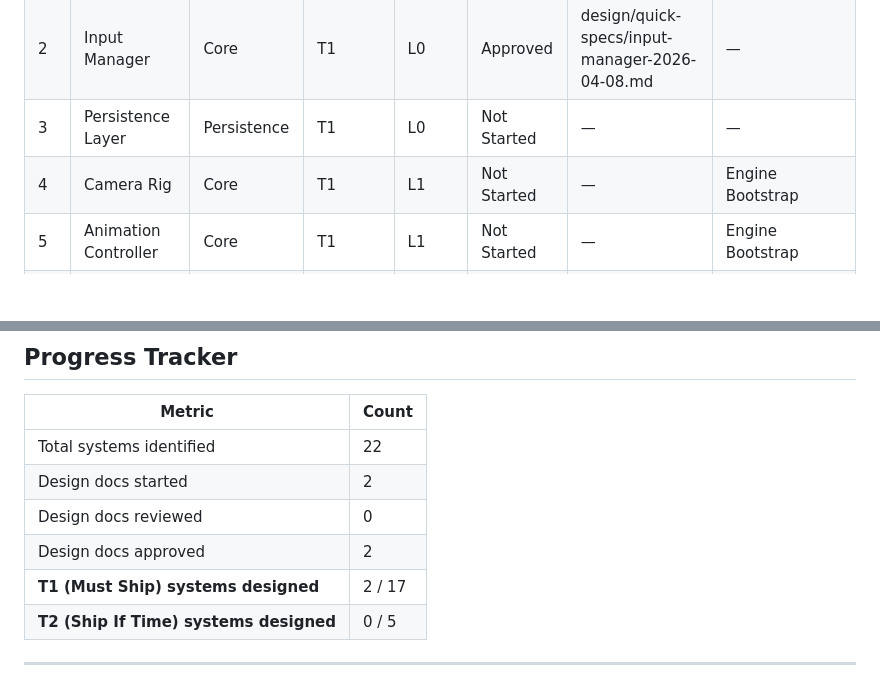
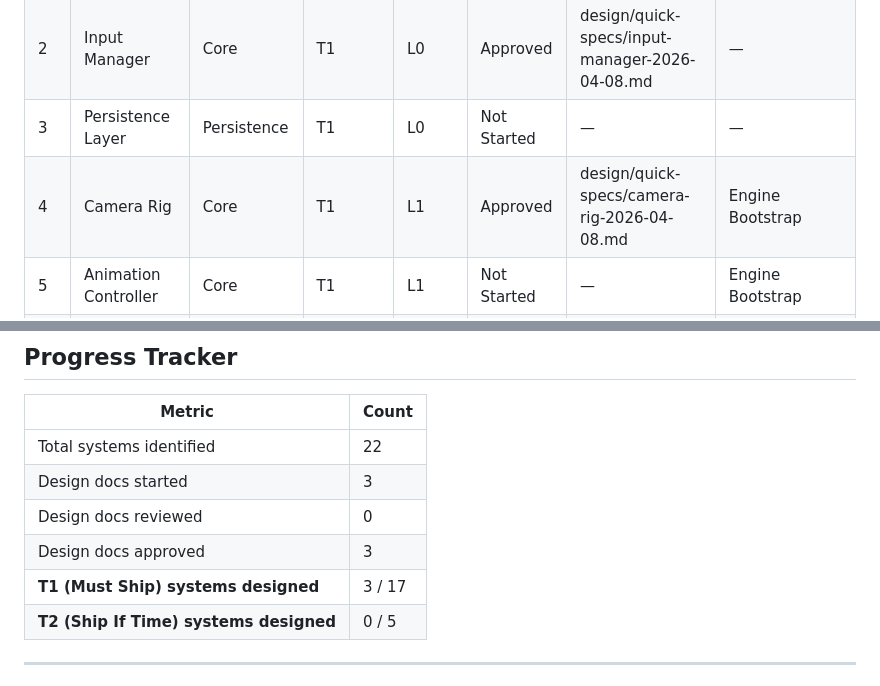
Before and after one commit to carlosq96/robot-crawler, a Markdown page: design/gdd/systems-index.md, 2 parts joined by grey strips. GitHub-like rendering; blank space fills up the shorter version.

Commit message:
design(camera-rig): quick spec — system 3/22 approved

```diff
--- a/design/gdd/systems-index.md
+++ b/design/gdd/systems-index.md
@@ -30,7 +30,7 @@ meaningful axis at jam scale is what we cut first when time runs out.
 | 1 | Engine Bootstrap | Core | T1 | L0 | Approved | design/quick-specs/engine-bootstrap-2026-04-08.md | — |
 | 2 | Input Manager | Core | T1 | L0 | Approved | design/quick-specs/input-manager-2026-04-08.md | — |
 | 3 | Persistence Layer | Persistence | T1 | L0 | Not Started | — | — |
-| 4 | Camera Rig | Core | T1 | L1 | Not Started | — | Engine Bootstrap |
+| 4 | Camera Rig | Core | T1 | L1 | Approved | design/quick-specs/camera-rig-2026-04-08.md | Engine Bootstrap |
 | 5 | Animation Controller | Core | T1 | L1 | Not Started | — | Engine Bootstrap |
 | 6 | Audio System | Audio | T1 | L1 | Not Started | — | Engine Bootstrap |
 | 7 | Lobby System | Multiplayer | T1 | L1 | Not Started | — | Engine Bootstrap, Persistence Layer |
@@ -217,10 +217,10 @@ This is a better architecture than the naive direct coupling anyway.
 | Metric | Count |
 |---|---|
 | Total systems identified | 22 |
-| Design docs started | 2 |
+| Design docs started | 3 |
 | Design docs reviewed | 0 |
-| Design docs approved | 2 |
-| **T1 (Must Ship) systems designed** | 2 / 17 |
+| Design docs approved | 3 |
+| **T1 (Must Ship) systems designed** | 3 / 17 |
 | **T2 (Ship If Time) systems designed** | 0 / 5 |
 
 ---
```
Also changed, not shown: design/quick-specs/camera-rig-2026-04-08.md (added, +167 -0 lines).
